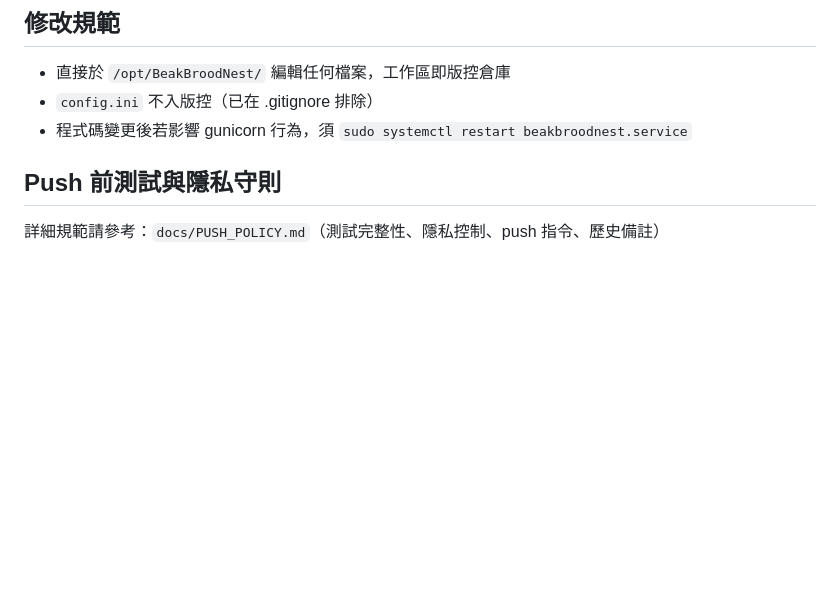
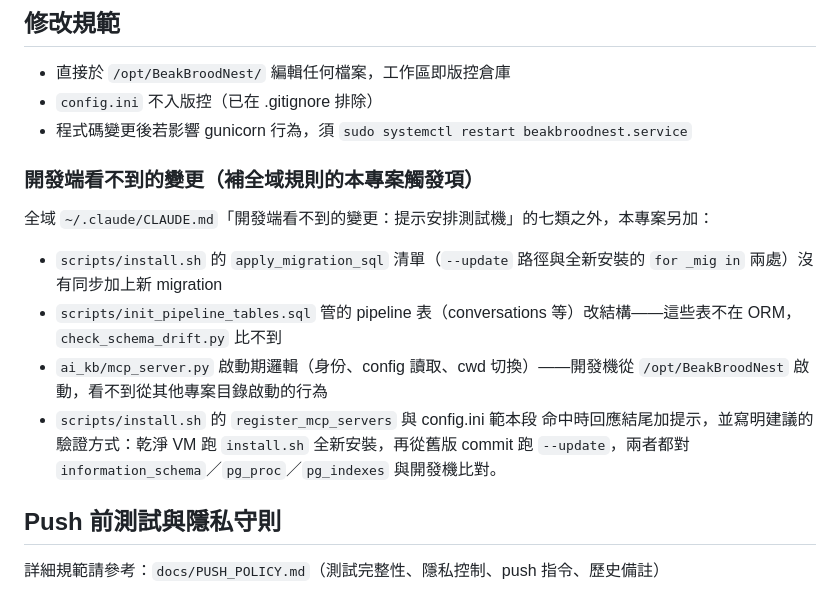
Before and after one commit to ethan-beakmask/BeakBroodNest, a Markdown page: CLAUDE.md, the part around the change. Rendered like a GitHub page; blank space fills up the shorter version.

Commit message:
docs(CLAUDE.md): 補「開發端看不到的變更」本專案觸發項，命中時提示安排測試機
2026-10-15 公司端升級暴露兩個開發機永遠看不到的缺口（config.ini [identity]
覆寫身份、skip_analysis 與 032 未被 install.sh 套用）。全域 CLAUDE.md 已加
七類通用觸發條件，本檔補 BBN 特有的四項與建議驗證方式。

Co-Authored-By: Claude Fable 5.1 <noreply@anthropic.com>

```diff
--- a/CLAUDE.md
+++ b/CLAUDE.md
@@ -22,6 +22,14 @@
 - 直接於 `/opt/BeakBroodNest/` 編輯任何檔案，工作區即版控倉庫
 - `config.ini` 不入版控（已在 .gitignore 排除）
 - 程式碼變更後若影響 gunicorn 行為，須 `sudo systemctl restart beakbroodnest.service`
+
+### 開發端看不到的變更（補全域規則的本專案觸發項）
+全域 `~/.claude/CLAUDE.md`「開發端看不到的變更：提示安排測試機」的七類之外，本專案另加：
+- `scripts/install.sh` 的 `apply_migration_sql` 清單（`--update` 路徑與全新安裝的 `for _mig in` 兩處）沒有同步加上新 migration
+- `scripts/init_pipeline_tables.sql` 管的 pipeline 表（conversations 等）改結構——這些表不在 ORM，`check_schema_drift.py` 比不到
+- `ai_kb/mcp_server.py` 啟動期邏輯（身份、config 讀取、cwd 切換）——開發機從 `/opt/BeakBroodNest` 啟動，看不到從其他專案目錄啟動的行為
+- `scripts/install.sh` 的 `register_mcp_servers` 與 config.ini 範本段
+命中時回應結尾加提示，並寫明建議的驗證方式：乾淨 VM 跑 `install.sh` 全新安裝，再從舊版 commit 跑 `--update`，兩者都對 `information_schema`／`pg_proc`／`pg_indexes` 與開發機比對。
 
 ## Push 前測試與隱私守則
 詳細規範請參考：`docs/PUSH_POLICY.md`（測試完整性、隱私控制、push 指令、歷史備註）
```
